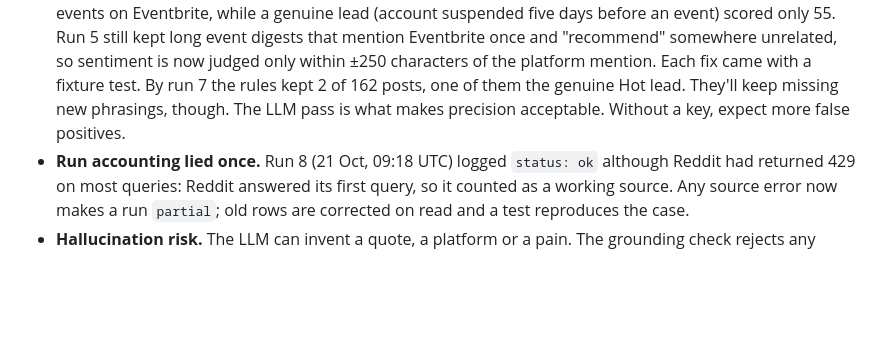
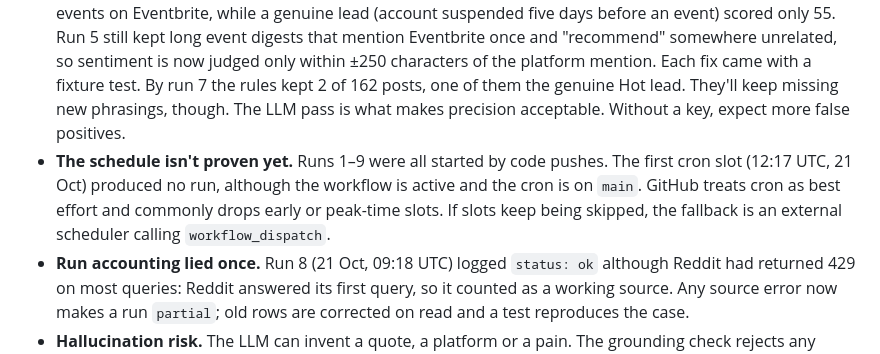
Before and after one commit to dannygrowthmarketing/ticmint-internet-listener, a Markdown page: README.md, the part around the change. Drawn GitHub-style; blank space fills up the shorter version.

Commit message:
Record that the first cron slot (12:17 UTC) did not run
Co-Authored-By: Claude Opus 5.5 (1M context) <noreply@anthropic.com>
Claude-Session: https://claude.ai/code/session_01Xm5QcXJ36bZHhnQnFArPWo

```diff
--- a/README.md
+++ b/README.md
@@ -140,6 +140,7 @@ These are from running it, not from guessing. Every run's errors are in [`data/r
 
 - **Reddit blocks cloud IPs.** From GitHub Actions, `reddit.com/search.json` returns **403** on every run, PullPush (the public Reddit archive) returns **403** on most calls, and the RSS feed returns **429**. Reddit is where organisers complain most, so this is the biggest gap. The fix is OAuth credentials (a free "script" app, 100 requests/min). Reddit has tightened API approvals, so plan for a short wait, or run the job from a residential IP (a $5 VM won't do; a home machine or a proxy will).
 - **Signal is sparse and the rules are blunt.** Run 1 kept 31 rows that were all noise (HN essays, conference-design blogs matching "support"). Run 4 kept 9 "Warm" rows that were organisers happily *advertising* events on Eventbrite, while a genuine lead (account suspended five days before an event) scored only 55. Run 5 still kept long event digests that mention Eventbrite once and "recommend" somewhere unrelated, so sentiment is now judged only within ±250 characters of the platform mention. Each fix came with a fixture test. By run 7 the rules kept 2 of 162 posts, one of them the genuine Hot lead. They'll keep missing new phrasings, though. The LLM pass is what makes precision acceptable. Without a key, expect more false positives.
+- **The schedule isn't proven yet.** Runs 1–9 were all started by code pushes. The first cron slot (12:17 UTC, 21 Oct) produced no run, although the workflow is active and the cron is on `main`. GitHub treats cron as best effort and commonly drops early or peak-time slots. If slots keep being skipped, the fallback is an external scheduler calling `workflow_dispatch`.
 - **Run accounting lied once.** Run 8 (21 Oct, 09:18 UTC) logged `status: ok` although Reddit had returned 429 on most queries: Reddit answered its first query, so it counted as a working source. Any source error now makes a run `partial`; old rows are corrected on read and a test reproduces the case.
 - **Hallucination risk.** The LLM can invent a quote, a platform or a pain. The grounding check rejects any answer whose quote isn't verbatim in the post or whose platform isn't mentioned, and marks the row `rules (LLM rejected: …)`. What it *can't* catch is a plausible but wrong judgment ("is an organiser" when the author is a ticket buyer writing in the first person). That's why a human reads the row before any outreach.
 - **Auth expiry.** Bluesky sessions are created per run, so there's nothing to expire. A Reddit OAuth token is refreshed per run. A rotated Google service-account key or an un-shared sheet makes `sync_sheet` return `error: …` in the run log. The CSVs still update and the Apps Script path keeps working. Free LLM tiers rate-limit (Gemini free: ~10 RPM). Each error is logged and the row falls back to rules.
```
Also changed, not shown: docs/part-f-audit-and-operating-plan.md (+1 -1 lines).
